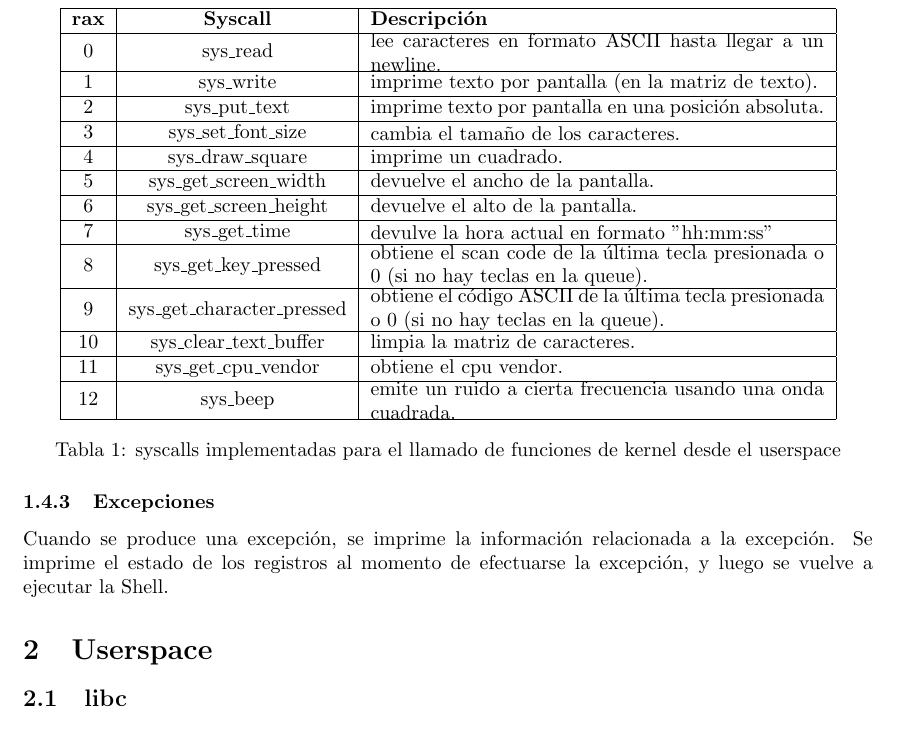
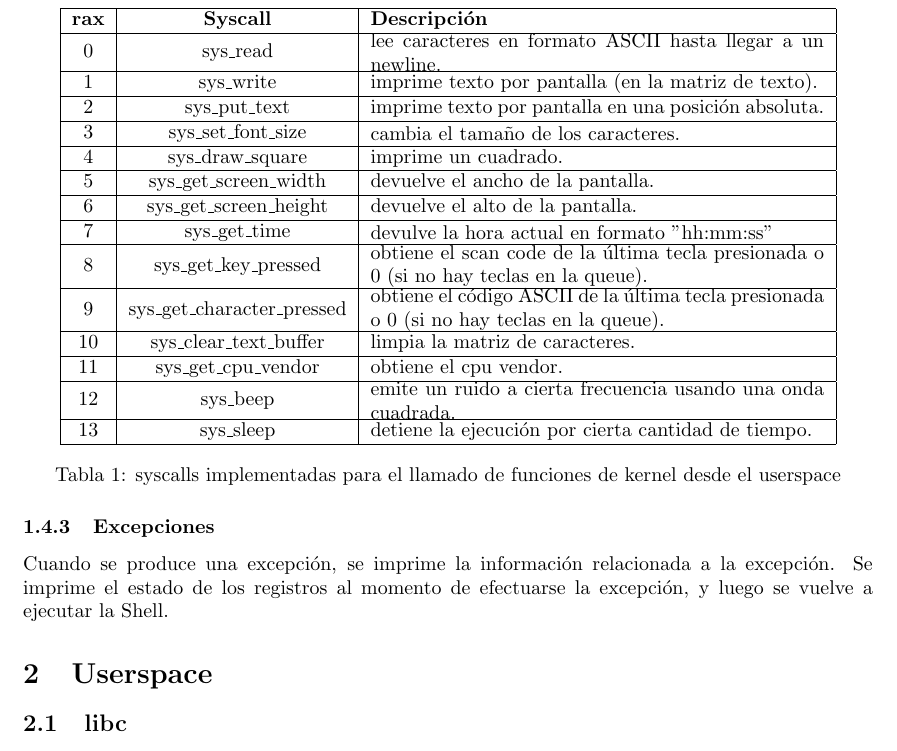
Before and after one commit to asbsola/SO-G19-TP2, a LaTeX document (Docs/Informe/informeTPE.tex): part of page 3 of 3, cut so that both start at the same text. Compiled offline with pdfLaTeX.

Commit message:
docs: informe

```diff
--- a/Docs/Informe/informeTPE.tex
+++ b/Docs/Informe/informeTPE.tex
@@ -106,6 +106,7 @@ Los syscalls son la intefaz entre el userspace y el kernel. Los syscalls impleme
 10 & sys\_clear\_text\_buffer &  \begin{minipage}{80mm}limpia la matriz de caracteres.\end{minipage} \\ \hline
 11 & sys\_get\_cpu\_vendor &  \begin{minipage}{80mm}obtiene el cpu vendor. \end{minipage} \\ \hline
 12 & sys\_beep &  \begin{minipage}{80mm}emite un ruido a cierta frecuencia usando una onda cuadrada.\end{minipage} \\ \hline
+13 & sys\_sleep &  \begin{minipage}{80mm}detiene la ejecución por cierta cantidad de tiempo.\end{minipage} \\ \hline
 \end{tabular}
 \captionof{table}{syscalls implementadas para el llamado de funciones de kernel desde el userspace}
 \label{table:syscalls}
```
Also changed, not shown: Docs/Informe/informeTPE.pdf, 1 other file.
